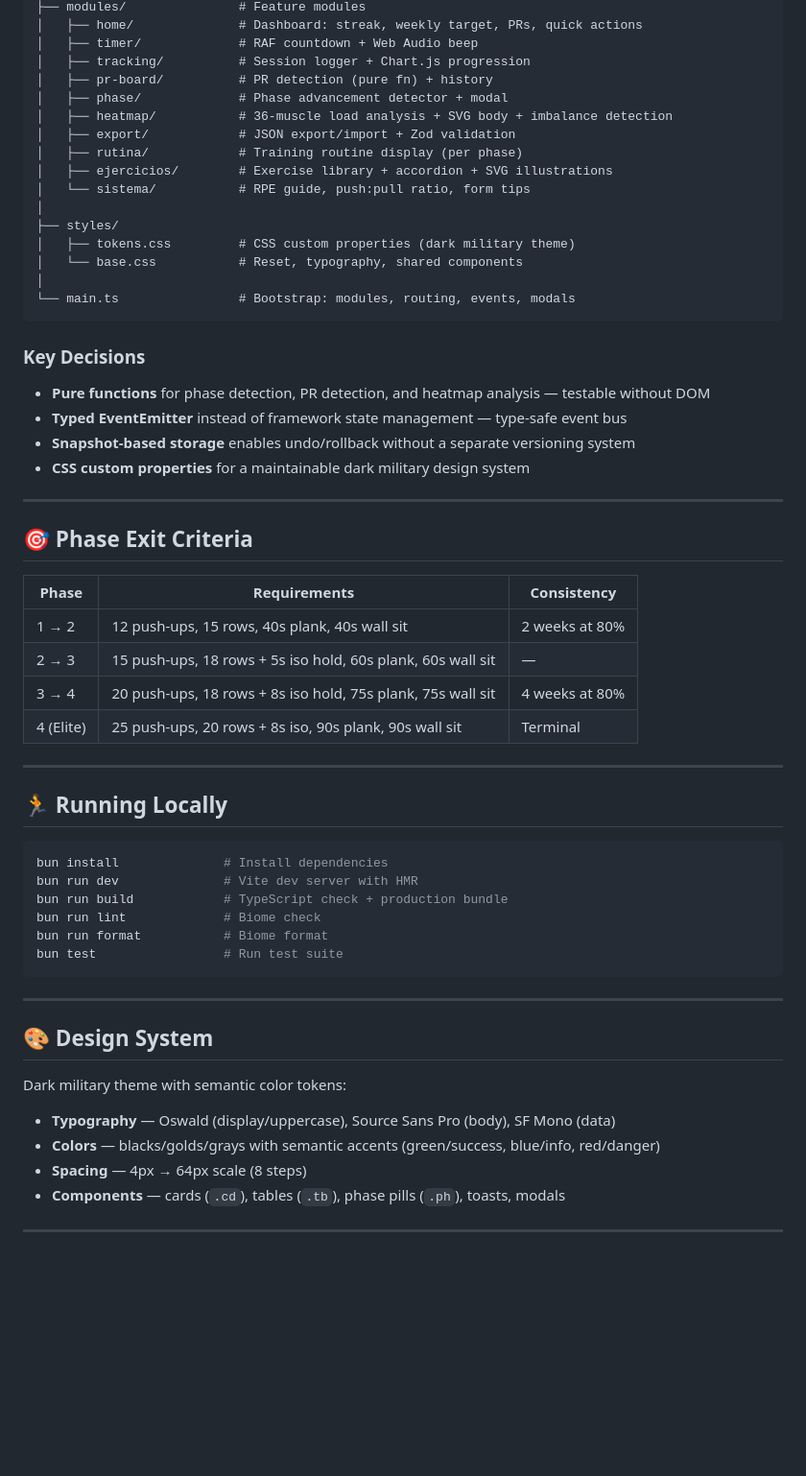
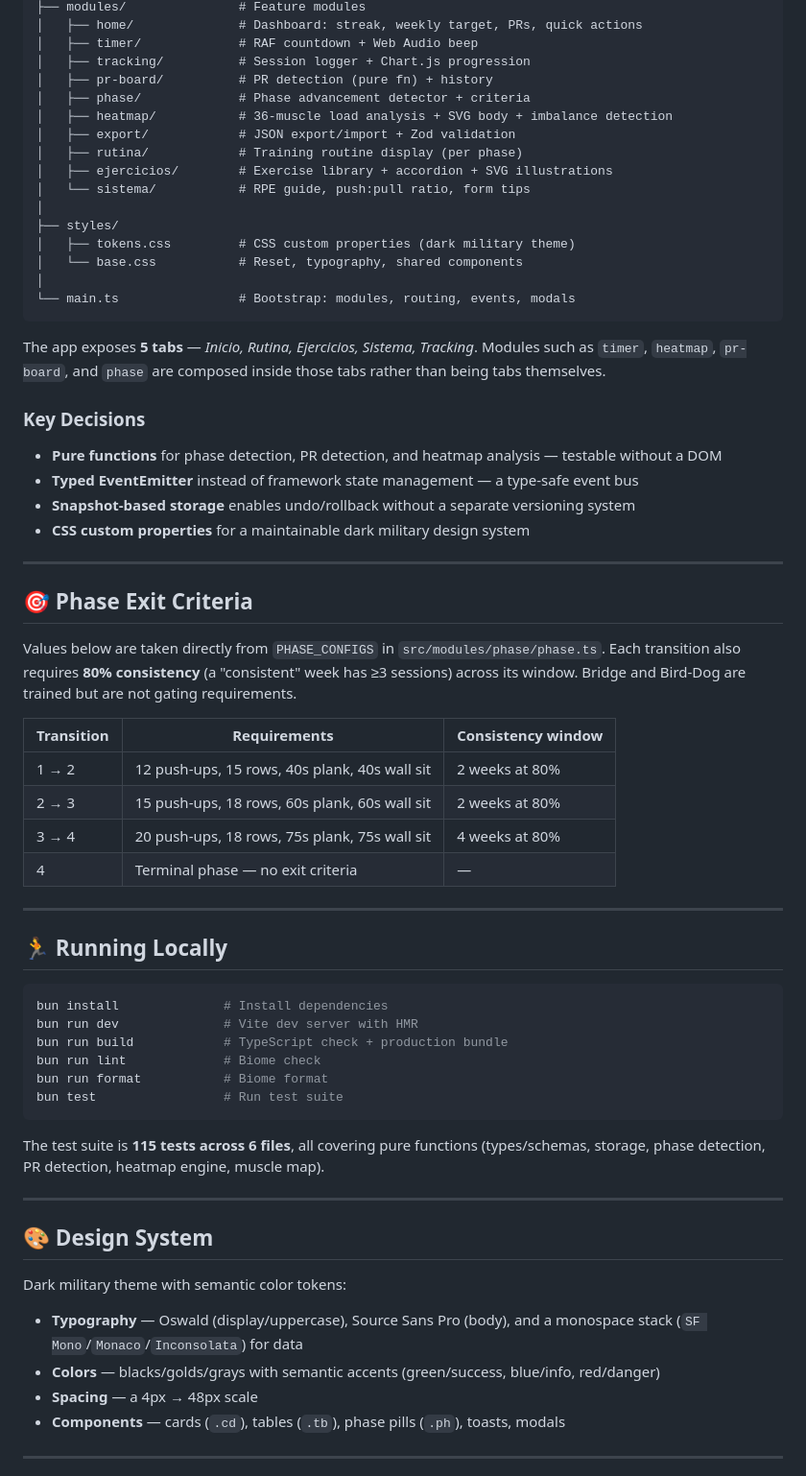
Before and after one commit to JNZader/fit-tracker, a Markdown page: README.md, the part around one of its changes. Shown at 96% size. GitHub-like rendering; blank space fills up the shorter version.

````diff
--- a/README.md
+++ b/README.md
@@ -119,7 +118,7 @@ src/
 │   ├── timer/             # RAF countdown + Web Audio beep
 │   ├── tracking/          # Session logger + Chart.js progression
 │   ├── pr-board/          # PR detection (pure fn) + history
-│   ├── phase/             # Phase advancement detector + modal
+│   ├── phase/             # Phase advancement detector + criteria
 │   ├── heatmap/           # 36-muscle load analysis + SVG body + imbalance detection
 │   ├── export/            # JSON export/import + Zod validation
 │   ├── rutina/            # Training routine display (per phase)
@@ -133,10 +132,12 @@ src/
 └── main.ts                # Bootstrap: modules, routing, events, modals
 ```
 
+The app exposes **5 tabs** — *Inicio, Rutina, Ejercicios, Sistema, Tracking*. Modules such as `timer`, `heatmap`, `pr-board`, and `phase` are composed inside those tabs rather than being tabs themselves.
+
 ### Key Decisions
 
-- **Pure functions** for phase detection, PR detection, and heatmap analysis — testable without DOM
-- **Typed EventEmitter** instead of framework state management — type-safe event bus
+- **Pure functions** for phase detection, PR detection, and heatmap analysis — testable without a DOM
+- **Typed EventEmitter** instead of framework state management — a type-safe event bus
 - **Snapshot-based storage** enables undo/rollback without a separate versioning system
 - **CSS custom properties** for a maintainable dark military design system
 
@@ -144,12 +145,14 @@ src/
 
 ## 🎯 Phase Exit Criteria
 
-| Phase | Requirements | Consistency |
-|-------|-------------|-------------|
+Values below are taken directly from `PHASE_CONFIGS` in `src/modules/phase/phase.ts`. Each transition also requires **80% consistency** (a "consistent" week has ≥3 sessions) across its window. Bridge and Bird-Dog are trained but are not gating requirements.
+
+| Transition | Requirements | Consistency window |
+|-----------|--------------|--------------------|
 | 1 → 2 | 12 push-ups, 15 rows, 40s plank, 40s wall sit | 2 weeks at 80% |
-| 2 → 3 | 15 push-ups, 18 rows + 5s iso hold, 60s plank, 60s wall sit | — |
-| 3 → 4 | 20 push-ups, 18 rows + 8s iso hold, 75s plank, 75s wall sit | 4 weeks at 80% |
-| 4 (Elite) | 25 push-ups, 20 rows + 8s iso, 90s plank, 90s wall sit | Terminal |
+| 2 → 3 | 15 push-ups, 18 rows, 60s plank, 60s wall sit | 2 weeks at 80% |
+| 3 → 4 | 20 push-ups, 18 rows, 75s plank, 75s wall sit | 4 weeks at 80% |
+| 4 | Terminal phase — no exit criteria | — |
 
 ---
 
@@ -164,15 +167,17 @@ bun run format           # Biome format
 bun test                 # Run test suite
 ```
 
+The test suite is **115 tests across 6 files**, all covering pure functions (types/schemas, storage, phase detection, PR detection, heatmap engine, muscle map).
+
 ---
 
 ## 🎨 Design System
 
 Dark military theme with semantic color tokens:
 
-- **Typography** — Oswald (display/uppercase), Source Sans Pro (body), SF Mono (data)
+- **Typography** — Oswald (display/uppercase), Source Sans Pro (body), and a monospace stack (`SF Mono`/`Monaco`/`Inconsolata`) for data
 - **Colors** — blacks/golds/grays with semantic accents (green/success, blue/info, red/danger)
-- **Spacing** — 4px → 64px scale (8 steps)
+- **Spacing** — a 4px → 48px scale
 - **Components** — cards (`.cd`), tables (`.tb`), phase pills (`.ph`), toasts, modals
 
 ---
````
Also changed, not shown: other parts of README.md (+37 -38 lines), README.es.md (added, +187 -0 lines).
